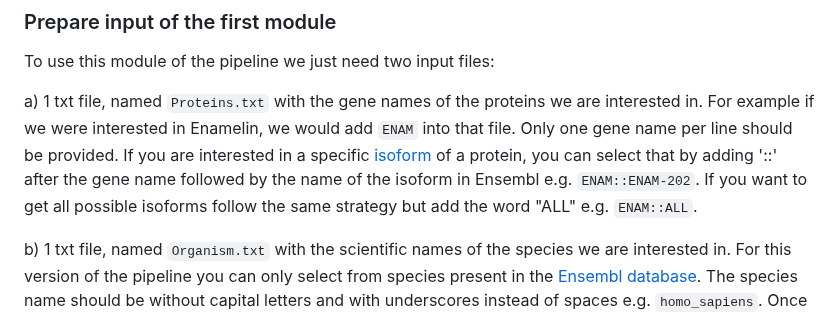
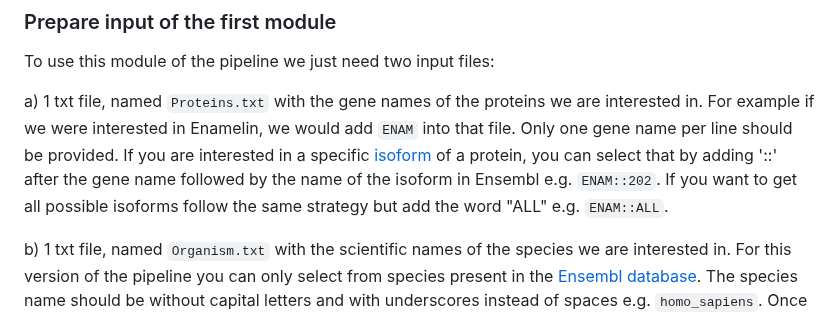
Before and after one commit to johnpatramanis/Proteomic_Pipeline, a Markdown page: GitHub_Tutorial/Tutorial.md, the part around the change. Rendered like a GitHub page.

````diff
--- a/GitHub_Tutorial/Tutorial.md
+++ b/GitHub_Tutorial/Tutorial.md
@@ -253,7 +253,7 @@ For now, all you need to know is that activating the right environment is needed
 
 To use this module of the pipeline we just need two input files:
 
-a) 1 txt file, named ```Proteins.txt``` with the gene names of the proteins we are interested in. For example if we were interested in Enamelin, we would add ```ENAM``` into that file. Only one gene name per line should be provided. If you are interested in a specific [isoform](https://en.wikipedia.org/wiki/Protein_isoform) of a protein, you can select that by adding '::' after the gene name followed by the name of the isoform in Ensembl e.g. ```ENAM::ENAM-202```. If you want to get all possible isoforms follow the same strategy but add the word "ALL" e.g. ```ENAM::ALL```.
+a) 1 txt file, named ```Proteins.txt``` with the gene names of the proteins we are interested in. For example if we were interested in Enamelin, we would add ```ENAM``` into that file. Only one gene name per line should be provided. If you are interested in a specific [isoform](https://en.wikipedia.org/wiki/Protein_isoform) of a protein, you can select that by adding '::' after the gene name followed by the name of the isoform in Ensembl e.g. ```ENAM::202```. If you want to get all possible isoforms follow the same strategy but add the word "ALL" e.g. ```ENAM::ALL```.
 
 b) 1 txt file, named ```Organism.txt``` with the scientific names of the species we are interested in. For this version of the pipeline you can only select from species present in the [Ensembl database](https://www.ensembl.org/info/about/species.html). The species name should be without capital letters and with underscores instead of spaces e.g. ```homo_sapiens```. Once again only one species per line should be provided. Additionally if you want to use a specific reference version/assembly of a species, you can do that. Simply add a tab or a space after the species name and then write the assembly version e.g. ```homo_sapiens GRCh37```. If no specific assembly is provided the latest version of Ensembl will be used. Be aware of the proper name of each assembly as it needs to match perfectly with what Ensembl has in its database (e.g. "GRch37" would not work). You can look some of the assembly names [here](https://www.ensembl.org/info/website/archives/assembly.html). The safest way to find an valid name of an assembly is to look for it in the webpage of a gene:
 
````
